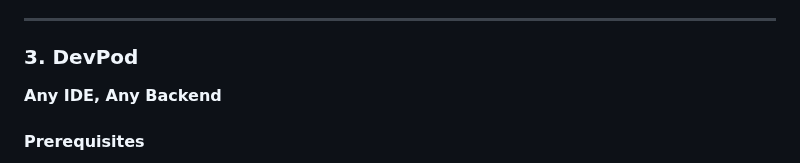
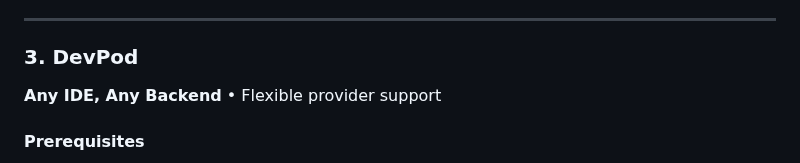
Before and after one commit to SheratonMV/FAIRDatabase, a Markdown page: README.md, the part around one of its changes. Drawn GitHub-style.

Commit message:
docs(readme): add section separators and enhance DevPod description
🤖 Generated with [Claude Code](https://claude.com/claude-code)

Co-Authored-By: Claude <noreply@anthropic.com>

```diff
--- a/README.md
+++ b/README.md
@@ -75,7 +75,7 @@ When prompted, click **"Reopen in Container"**.
 
 ### 3. DevPod
 
-**Any IDE, Any Backend**
+**Any IDE, Any Backend** • Flexible provider support
 
 #### Prerequisites
 - [DevPod](https://devpod.sh/docs/getting-started/install)
```
Also changed, not shown: other parts of README.md (+8 -0 lines).
